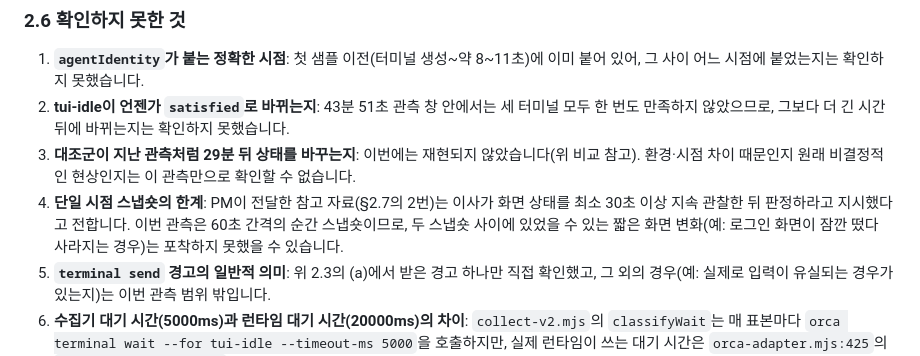
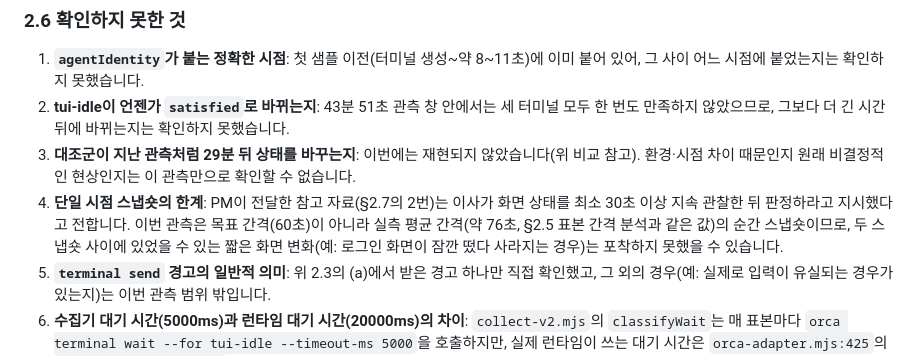
Before and after one commit to inho-team/oh-my-teams, a Markdown page: docs/plan/agy-tui-idle-timeline.md, the part around the change. Rendered like a GitHub page.

Commit message:
docs: #46 재검토(review-issue46-record-3) section-2-6-item4-stale-interval-wording 해소
- §2.6 4번 항목의 "60초 간격의 순간 스냅숏"을 목표 간격(60초)과 실측 평균
  간격(약 76초, §2.5 표본 간격 분석과 같은 값)을 구분하는 문장으로 바꿔,
  §2.5 전이 표·표본 간격 분석에서 이미 정정된 수치와 일치시킴.
- §2.6 1번(60초 간격 시도)처럼 목표 간격을 뜻하는 서술은 그대로 두었고,
  grep으로 문서 안 다른 "60초" 인용 두 곳(264, 297번째 줄)이 이미 목표/실측을
  올바로 구분하고 있음을 확인함.

Co-Authored-By: Claude Sonnet 5 <noreply@anthropic.com>

```diff
--- a/docs/plan/agy-tui-idle-timeline.md
+++ b/docs/plan/agy-tui-idle-timeline.md
@@ -301,7 +301,7 @@
 1. **`agentIdentity`가 붙는 정확한 시점**: 첫 샘플 이전(터미널 생성~약 8~11초)에 이미 붙어 있어, 그 사이 어느 시점에 붙었는지는 확인하지 못했습니다.
 2. **tui-idle이 언젠가 `satisfied`로 바뀌는지**: 43분 51초 관측 창 안에서는 세 터미널 모두 한 번도 만족하지 않았으므로, 그보다 더 긴 시간 뒤에 바뀌는지는 확인하지 못했습니다.
 3. **대조군이 지난 관측처럼 29분 뒤 상태를 바꾸는지**: 이번에는 재현되지 않았습니다(위 비교 참고). 환경·시점 차이 때문인지 원래 비결정적인 현상인지는 이 관측만으로 확인할 수 없습니다.
-4. **단일 시점 스냅숏의 한계**: PM이 전달한 참고 자료(§2.7의 2번)는 이사가 화면 상태를 최소 30초 이상 지속 관찰한 뒤 판정하라고 지시했다고 전합니다. 이번 관측은 60초 간격의 순간 스냅숏이므로, 두 스냅숏 사이에 있었을 수 있는 짧은 화면 변화(예: 로그인 화면이 잠깐 떴다 사라지는 경우)는 포착하지 못했을 수 있습니다.
+4. **단일 시점 스냅숏의 한계**: PM이 전달한 참고 자료(§2.7의 2번)는 이사가 화면 상태를 최소 30초 이상 지속 관찰한 뒤 판정하라고 지시했다고 전합니다. 이번 관측은 목표 간격(60초)이 아니라 실측 평균 간격(약 76초, §2.5 표본 간격 분석과 같은 값)의 순간 스냅숏이므로, 두 스냅숏 사이에 있었을 수 있는 짧은 화면 변화(예: 로그인 화면이 잠깐 떴다 사라지는 경우)는 포착하지 못했을 수 있습니다.
 5. **`terminal send` 경고의 일반적 의미**: 위 2.3의 (a)에서 받은 경고 하나만 직접 확인했고, 그 외의 경우(예: 실제로 입력이 유실되는 경우가 있는지)는 이번 관측 범위 밖입니다.
 6. **수집기 대기 시간(5000ms)과 런타임 대기 시간(20000ms)의 차이**: `collect-v2.mjs`의 `classifyWait`는 매 표본마다 `orca terminal wait --for tui-idle --timeout-ms 5000`을 호출하지만, 실제 런타임이 쓰는 대기 시간은 `orca-adapter.mjs:425`의 `IDLE_PROBE_MS = 20000`으로 4배 깁니다. 각 표본의 대기 호출이 5초에서 끝나므로, 실제 운영에서 20초 대기라면 만족으로 판정될 수 있는 5~20초 사이의 일시적 상태가 이번 35개 표본 어디에도 걸리지 않았을 가능성이 있어, "43분 51초 동안 한 번도 satisfied가 나오지 않았다"는 결론이 20초 대기 기준의 실제 판정과 다를 수 있습니다.
 
```
